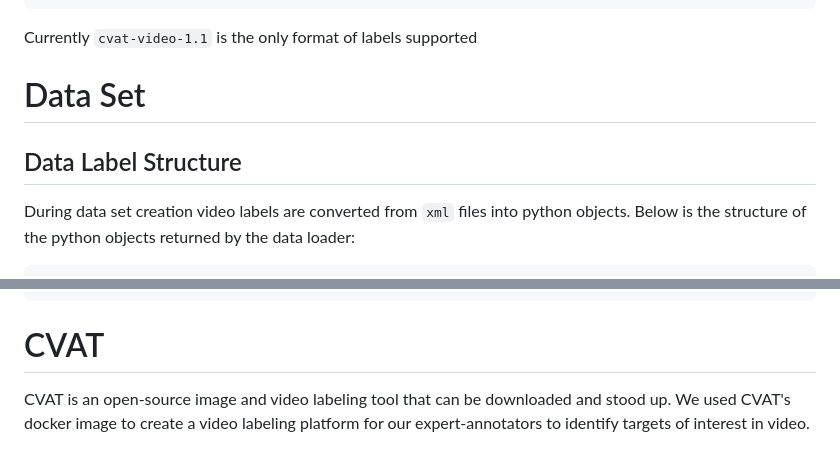
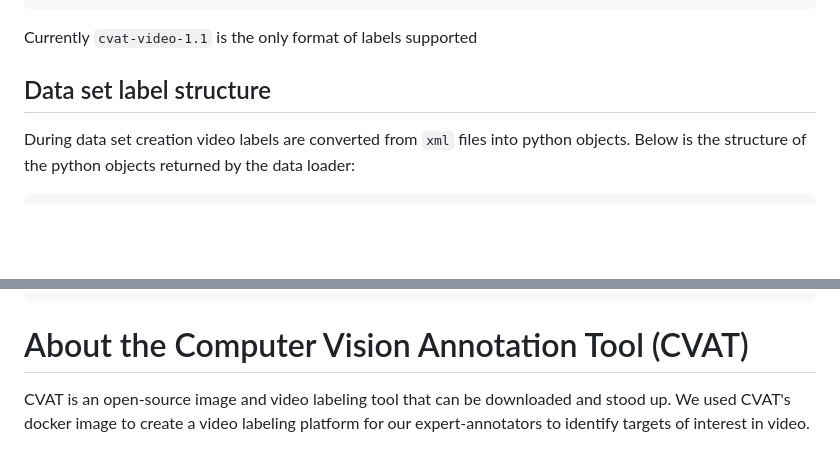
Before and after one commit to tsnowak/pnnl-tunamelt, a Markdown page: README.md, 2 parts joined by grey strips. GitHub-like rendering; blank space fills up the shorter version.

````diff
--- a/README.md
+++ b/README.md
@@ -70,9 +72,7 @@ ls $REPO_PATH/data
 ```
 Currently `cvat-video-1.1` is the only format of labels supported
 
-# Data Set
-
-## Data Label Structure
+## Data set label structure
 
 During data set creation video labels are converted from `xml` files into python objects. Below is the structure of the python objects returned by the data loader:
 
@@ -103,7 +103,7 @@ During data set creation video labels are converted from `xml` files into python
 }
 ```
 
-# CVAT
+# About the Computer Vision Annotation Tool (CVAT)
 
 CVAT is an open-source image and video labeling tool that can be downloaded and stood up. We used CVAT's docker image to create a video labeling platform for our expert-annotators to identify targets of interest in video.
 
````
Also changed, not shown: other parts of README.md (+13 -11 lines).
